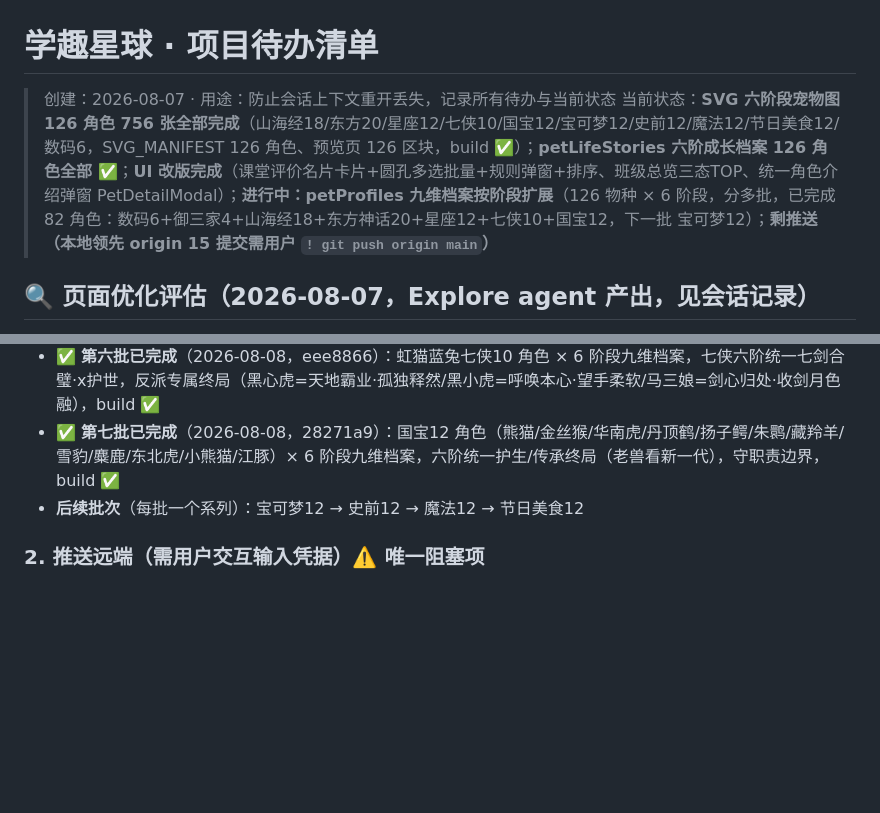
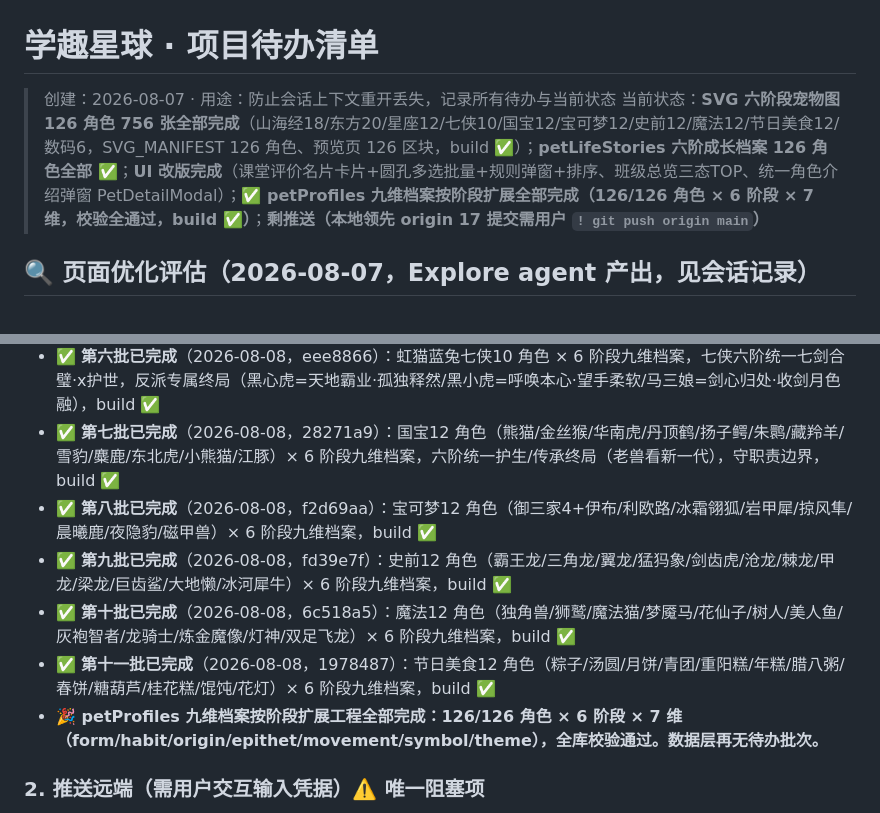
Before and after one commit to RealKiro/learnstar-planet, a Markdown page: docs/待办清单.md, 2 parts joined by grey strips. Rendered like a GitHub page; blank space fills up the shorter version.

Commit message:
docs: 待办清单更新 petProfiles九维档案按阶段扩展工程全部完成(126/126角色×6阶段×7维) 数据层无待办

```diff
--- a/docs/待办清单.md
+++ b/docs/待办清单.md
@@ -1,7 +1,7 @@
 # 学趣星球 · 项目待办清单
 
 > 创建：2026-08-07 · 用途：防止会话上下文重开丢失，记录所有待办与当前状态
-> 当前状态：**SVG 六阶段宠物图 126 角色 756 张全部完成**（山海经18/东方20/星座12/七侠10/国宝12/宝可梦12/史前12/魔法12/节日美食12/数码6，SVG_MANIFEST 126 角色、预览页 126 区块，build ✅）；**petLifeStories 六阶成长档案 126 角色全部 ✅**；**UI 改版完成**（课堂评价名片卡片+圆孔多选批量+规则弹窗+排序、班级总览三态TOP、统一角色介绍弹窗 PetDetailModal）；**进行中：petProfiles 九维档案按阶段扩展**（126 物种 × 6 阶段，分多批，已完成 82 角色：数码6+御三家4+山海经18+东方神话20+星座12+七侠10+国宝12，下一批 宝可梦12）；**剩推送（本地领先 origin 15 提交需用户 `! git push origin main`）**
+> 当前状态：**SVG 六阶段宠物图 126 角色 756 张全部完成**（山海经18/东方20/星座12/七侠10/国宝12/宝可梦12/史前12/魔法12/节日美食12/数码6，SVG_MANIFEST 126 角色、预览页 126 区块，build ✅）；**petLifeStories 六阶成长档案 126 角色全部 ✅**；**UI 改版完成**（课堂评价名片卡片+圆孔多选批量+规则弹窗+排序、班级总览三态TOP、统一角色介绍弹窗 PetDetailModal）；**✅ petProfiles 九维档案按阶段扩展全部完成（126/126 角色 × 6 阶段 × 7 维，校验全通过，build ✅）**；**剩推送（本地领先 origin 17 提交需用户 `! git push origin main`）**
 
 ## 🔍 页面优化评估（2026-08-07，Explore agent 产出，见会话记录）
 - **P0 数据正确性**：AIPage 重复条件 bug；PKPage 假 PK 功能/假数据降级/第1名挑战字面量
@@ -23,7 +23,11 @@
 - ✅ **第五批已完成**（2026-08-08，a6a16f8）：星座圣斗士12 角色（白羊→双鱼：穆/阿鲁迪巴/撒加/迪斯马斯克/艾奥里亚/沙加/童虎/米罗/艾俄洛斯/修罗/卡妙/阿布罗狄）× 6 阶段九维档案，圣衣递进（青铜学徒→青铜→白银→黄金→神圣衣），第八感终极技，build ✅
 - ✅ **第六批已完成**（2026-08-08，eee8866）：虹猫蓝兔七侠10 角色 × 6 阶段九维档案，七侠六阶统一七剑合璧·x护世，反派专属终局（黑心虎=天地霸业·孤独释然/黑小虎=呼唤本心·望手柔软/马三娘=剑心归处·收剑月色融），build ✅
 - ✅ **第七批已完成**（2026-08-08，28271a9）：国宝12 角色（熊猫/金丝猴/华南虎/丹顶鹤/扬子鳄/朱鹮/藏羚羊/雪豹/麋鹿/东北虎/小熊猫/江豚）× 6 阶段九维档案，六阶统一护生/传承终局（老兽看新一代），守职责边界，build ✅
-- **后续批次**（每批一个系列）：宝可梦12 → 史前12 → 魔法12 → 节日美食12
+- ✅ **第八批已完成**（2026-08-08，f2d69aa）：宝可梦12 角色（御三家4+伊布/利欧路/冰霜翎狐/岩甲犀/掠风隼/晨曦鹿/夜隐豹/磁甲兽）× 6 阶段九维档案，build ✅
+- ✅ **第九批已完成**（2026-08-08，fd39e7f）：史前12 角色（霸王龙/三角龙/翼龙/猛犸象/剑齿虎/沧龙/棘龙/甲龙/梁龙/巨齿鲨/大地懒/冰河犀牛）× 6 阶段九维档案，build ✅
+- ✅ **第十批已完成**（2026-08-08，6c518a5）：魔法12 角色（独角兽/狮鹫/魔法猫/梦魇马/花仙子/树人/美人鱼/灰袍智者/龙骑士/炼金魔像/灯神/双足飞龙）× 6 阶段九维档案，build ✅
+- ✅ **第十一批已完成**（2026-08-08，1978487）：节日美食12 角色（粽子/汤圆/月饼/青团/重阳糕/年糕/腊八粥/春饼/糖葫芦/桂花糕/馄饨/花灯）× 6 阶段九维档案，build ✅
+- **🎉 petProfiles 九维档案按阶段扩展工程全部完成：126/126 角色 × 6 阶段 × 7 维（form/habit/origin/epithet/movement/symbol/theme），全库校验通过。数据层再无待办批次。**
 
 ### 2. 推送远端（需用户交互输入凭据）⚠️ 唯一阻塞项
 - 本地 `main` 领先 `origin/main` **~9 个 commit**（提示词 v2 / 文档归并 / 课堂评价 / 批量加减分 / 经验关联 / 卡片模块化等，均已提交未推送）
```
